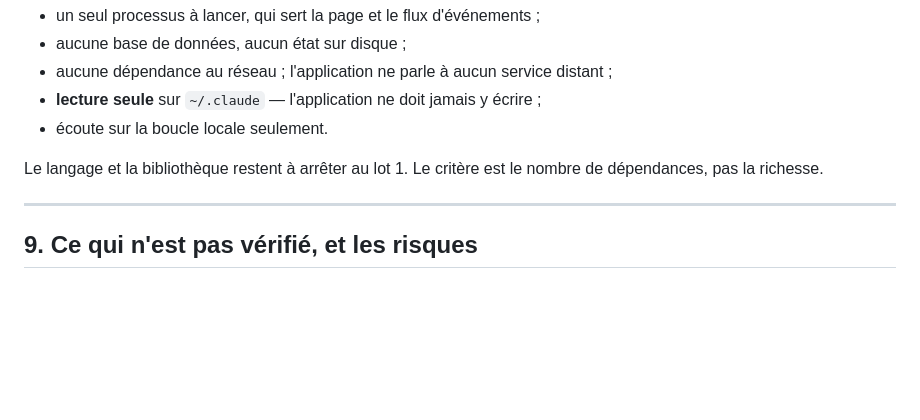
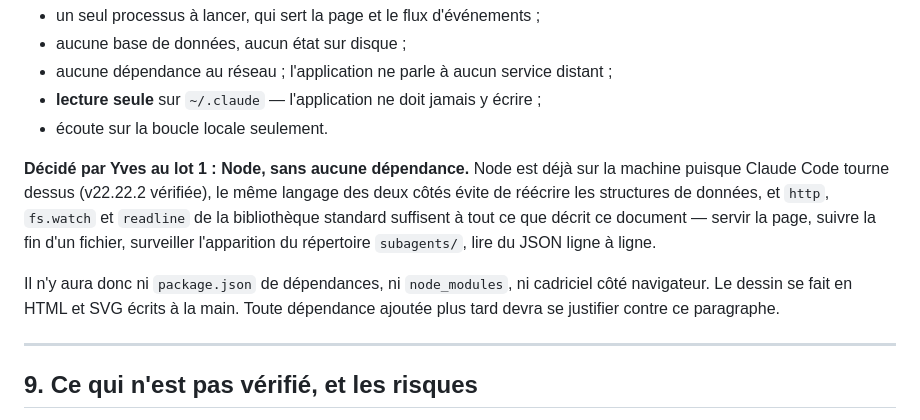
Before and after one commit to YvesThenElse/Claude-N-works, a Markdown page: CAHIER-DES-CHARGES.md, the part around the change. Rendered like a GitHub page; blank space fills up the shorter version.

Commit message:
Arrêter le langage : Node sans dépendance
Dernier reste du lot 1. Node est déjà présent (v22.22.2), un seul
langage des deux côtés évite de réécrire les structures, et http,
fs.watch et readline de la bibliothèque standard couvrent tout ce que
le document demande. Ni node_modules, ni cadriciel navigateur.

Co-Authored-By: Claude Opus 5 (1M context) <noreply@anthropic.com>
Claude-Session: https://claude.ai/code/session_016g4wyrJjFtvg6HyTrHrFKg

```diff
--- a/CAHIER-DES-CHARGES.md
+++ b/CAHIER-DES-CHARGES.md
@@ -295,8 +295,16 @@ source.
 - **lecture seule** sur `~/.claude` — l'application ne doit jamais y écrire ;
 - écoute sur la boucle locale seulement.
 
-Le langage et la bibliothèque restent à arrêter au lot 1. Le critère est le nombre de
-dépendances, pas la richesse.
+**Décidé par Yves au lot 1 : Node, sans aucune dépendance.** Node est déjà sur la machine
+puisque Claude Code tourne dessus (v22.22.2 vérifiée), le même langage des deux côtés évite
+de réécrire les structures de données, et `http`, `fs.watch` et `readline` de la
+bibliothèque standard suffisent à tout ce que décrit ce document — servir la page, suivre
+la fin d'un fichier, surveiller l'apparition du répertoire `subagents/`, lire du JSON ligne
+à ligne.
+
+Il n'y aura donc ni `package.json` de dépendances, ni `node_modules`, ni cadriciel côté
+navigateur. Le dessin se fait en HTML et SVG écrits à la main. Toute dépendance ajoutée
+plus tard devra se justifier contre ce paragraphe.
 
 ---
 
```
